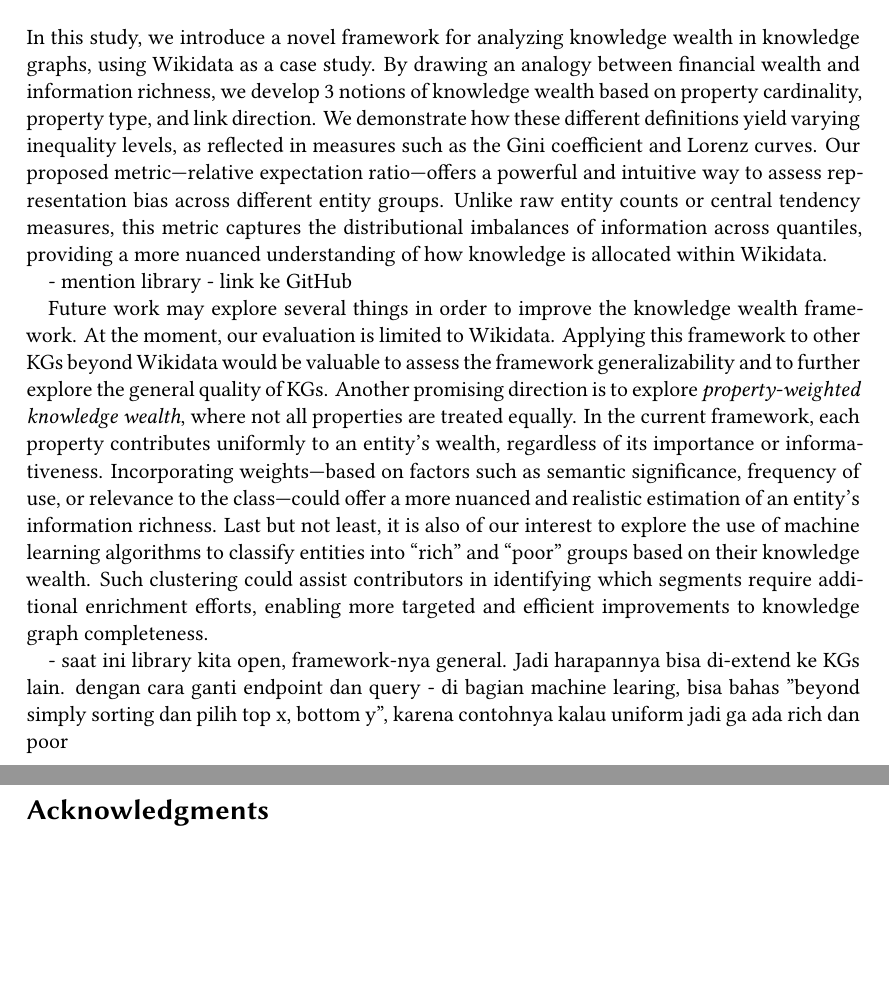
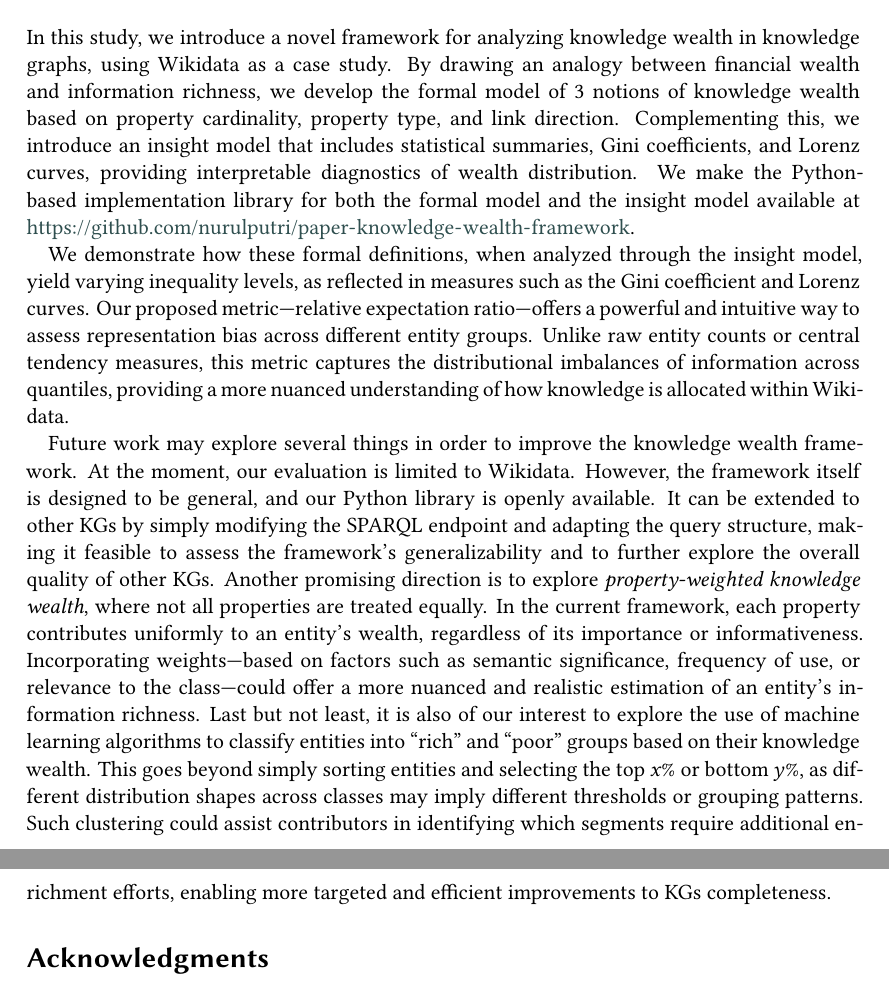
Before and after one commit to nurulputri/paper-knowledge-wealth-framework, a LaTeX document (main.tex, which reads chapters/6 - conclusion/6 - conclusion.tex): two parts of pages 26 and 27 of 28, joined at a grey line, cut so that both start at the same text, the shorter picture padded with empty space. Compiled offline with XeLaTeX; a LaTeX package or settings file that is missing is left out.

Commit message:
conclustion: url to github, and add extra explanation

```diff
--- a/chapters/6 - conclusion/6 - conclusion.tex
+++ b/chapters/6 - conclusion/6 - conclusion.tex
@@ -1,11 +1,13 @@
 \section{Conclusions}
 
-In this study, we introduce a novel framework for analyzing knowledge wealth in knowledge graphs, using Wikidata as a case study. By drawing an analogy between financial wealth and information richness, we develop 3 notions of knowledge wealth based on property cardinality, property type, and link direction. We demonstrate how these different definitions yield varying inequality levels, as reflected in measures such as the Gini coefficient and Lorenz curves. Our proposed metric—relative expectation ratio—offers a powerful and intuitive way to assess representation bias across different entity groups. Unlike raw entity counts or central tendency measures, this metric captures the distributional imbalances of information across quantiles, providing a more nuanced understanding of how knowledge is allocated within Wikidata.
+In this study, we introduce a novel framework for analyzing knowledge wealth in knowledge graphs, using Wikidata as a case study. By drawing an analogy between financial wealth and information richness, we develop the formal model of 3 notions of knowledge wealth based on property cardinality, property type, and link direction. Complementing this, we introduce an insight model that includes statistical summaries, Gini coefficients, and Lorenz curves, providing interpretable diagnostics of wealth distribution. We make the Python-based implementation library for both the formal model and the insight model available at \url{https://github.com/nurulputri/paper-knowledge-wealth-framework}.
 
-- mention library
-- link ke GitHub
+We demonstrate how these formal definitions, when analyzed through the insight model, yield varying inequality levels, as reflected in measures such as the Gini coefficient and Lorenz curves. Our proposed metric—relative expectation ratio—offers a powerful and intuitive way to assess representation bias across different entity groups. Unlike raw entity counts or central tendency measures, this metric captures the distributional imbalances of information across quantiles, providing a more nuanced understanding of how knowledge is allocated within Wikidata.
 
-Future work may explore several things in order to improve the knowledge wealth framework. At the moment, our evaluation is limited to Wikidata. Applying this framework to other KGs beyond Wikidata would be valuable to assess the framework generalizability and to further explore the general quality of KGs. Another promising direction is to explore \textit{property-weighted knowledge wealth}, where not all properties are treated equally. In the current framework, each property contributes uniformly to an entity’s wealth, regardless of its importance or informativeness. Incorporating weights—based on factors such as semantic significance, frequency of use, or relevance to the class—could offer a more nuanced and realistic estimation of an entity's information richness. Last but not least, it is also of our interest to explore the use of machine learning algorithms to classify entities into “rich” and “poor” groups based on their knowledge wealth. Such clustering could assist contributors in identifying which segments require additional enrichment efforts, enabling more targeted and efficient improvements to knowledge graph completeness.
+% - mention library
+% - link ke GitHub
 
-- saat ini library kita open, framework-nya general. Jadi harapannya bisa di-extend ke KGs lain. dengan cara ganti endpoint dan query
-- di bagian machine learing, bisa bahas "beyond simply sorting dan pilih top x, bottom y", karena contohnya kalau uniform jadi ga ada rich dan poor
+Future work may explore several things in order to improve the knowledge wealth framework. At the moment, our evaluation is limited to Wikidata. However, the framework itself is designed to be general, and our Python library is openly available. It can be extended to other KGs by simply modifying the SPARQL endpoint and adapting the query structure, making it feasible to assess the framework’s generalizability and to further explore the overall quality of other KGs. Another promising direction is to explore \textit{property-weighted knowledge wealth}, where not all properties are treated equally. In the current framework, each property contributes uniformly to an entity’s wealth, regardless of its importance or informativeness. Incorporating weights—based on factors such as semantic significance, frequency of use, or relevance to the class—could offer a more nuanced and realistic estimation of an entity's information richness. Last but not least, it is also of our interest to explore the use of machine learning algorithms to classify entities into “rich” and “poor” groups based on their knowledge wealth. This goes beyond simply sorting entities and selecting the top \(x\%\) or bottom \(y\%\), as different distribution shapes across classes may imply different thresholds or grouping patterns. Such clustering could assist contributors in identifying which segments require additional enrichment efforts, enabling more targeted and efficient improvements to KGs completeness.
+
+% - saat ini library kita open, framework-nya general. Jadi harapannya bisa di-extend ke KGs lain. dengan cara ganti endpoint dan query
+% - di bagian machine learing, bisa bahas "beyond simply sorting dan pilih top x, bottom y", karena contohnya kalau uniform jadi ga ada rich dan poor
```
Also changed, not shown: chapters/3 - analytics framework/34 - model implementation.tex (+1 -1 lines), main.pdf, 5 other files.
